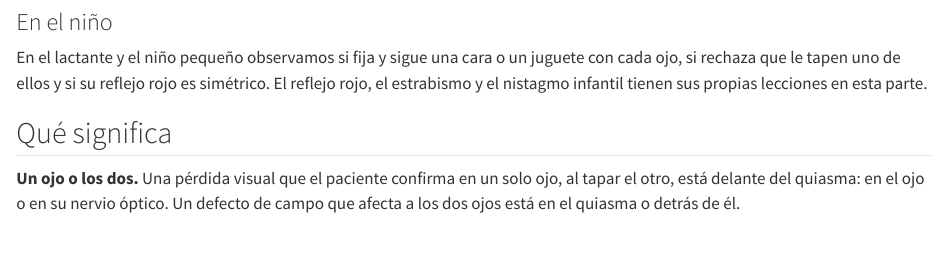
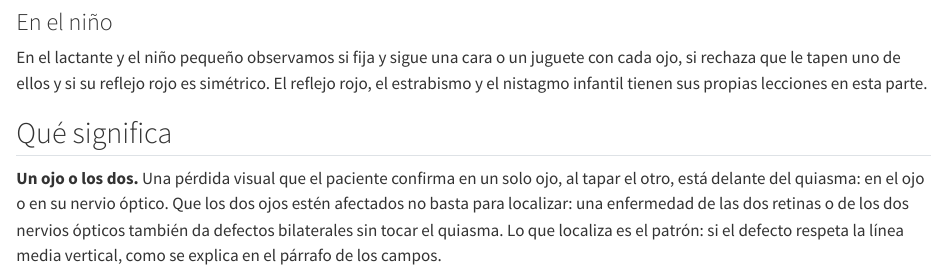
Before and after one commit to alcyedmundo281/neurology, a Quarto document (lecciones/leccion-examen-neuroftalmologico.qmd): the page in a window 1100 px wide, from 1380 px down. Rendered offline with R 4.5, knitr and Pandoc in place of Quarto, with nearby package versions.

Commit message:
fix(neuroftalmologia): un defecto bilateral no basta para localizar en el quiasma
Lo señaló la revisión de Codex: el glaucoma o una neuropatía óptica bilateral dan
defectos en los dos ojos sin lesión quiasmática. Localiza el patrón, no la bilateralidad.

Co-Authored-By: Claude Opus 5.5 <noreply@anthropic.com>
Claude-Session: https://claude.ai/code/session_01FH4LtwwzbPu7axLYFSDzoo

```diff
--- a/lecciones/leccion-examen-neuroftalmologico.qmd
+++ b/lecciones/leccion-examen-neuroftalmologico.qmd
@@ -154,8 +154,10 @@
 ## Qué significa
 
 **Un ojo o los dos.** Una pérdida visual que el paciente confirma en un solo ojo, al tapar el
-otro, está delante del quiasma: en el ojo o en su nervio óptico. Un defecto de campo que afecta a
-los dos ojos está en el quiasma o detrás de él.
+otro, está delante del quiasma: en el ojo o en su nervio óptico. Que los dos ojos estén
+afectados no basta para localizar: una enfermedad de las dos retinas o de los dos nervios
+ópticos también da defectos bilaterales sin tocar el quiasma. Lo que localiza es el patrón: si
+el defecto respeta la línea media vertical, como se explica en el párrafo de los campos.
 
 **El defecto pupilar aferente relativo.** Señala una lesión asimétrica de la vía visual
 anterior, del nervio óptico o de una retina extensamente dañada [@wilhelm1998].
```
